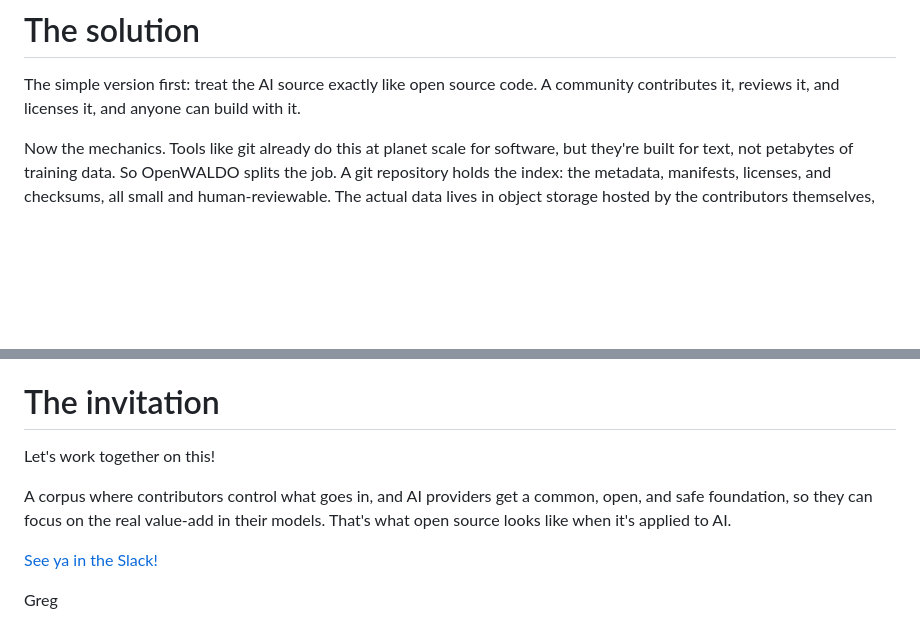
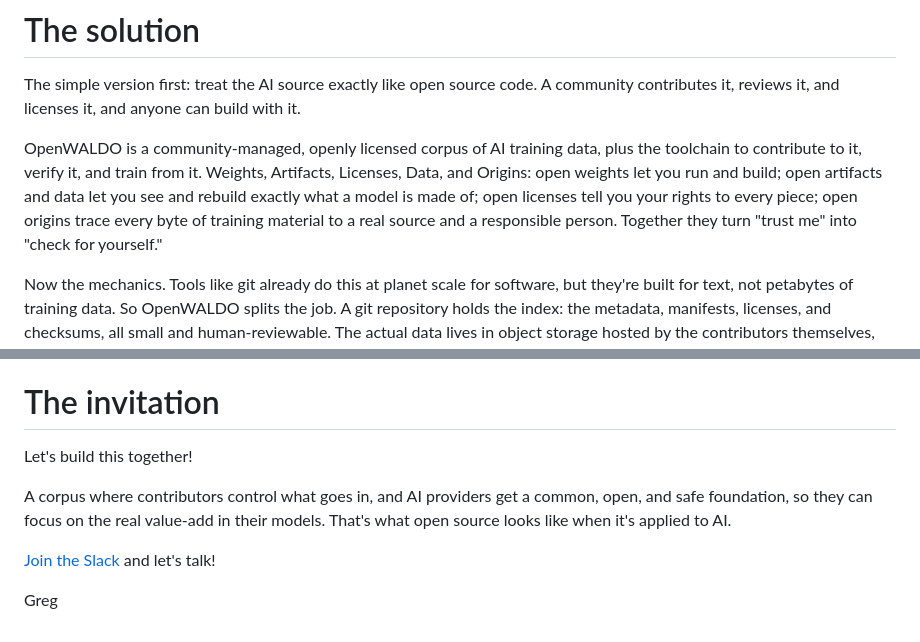
Before and after one commit to openwaldo/openwaldo.org, a Markdown page: posts/content/2026-07-30-why-openwaldo-exists.md, 2 parts joined by grey strips. Drawn GitHub-style; blank space fills up the shorter version.

Commit message:
blog: say what it is, and open the door
Marketing's two gaps close: the solution section now states plainly what OpenWALDO is and expands the acronym with each letter's payoff, ending on turning trust-me into check-for-yourself; the invitation becomes build-this-together with the Slack as the single door. Author edits included.

```diff
--- a/posts/content/2026-07-30-why-openwaldo-exists.md
+++ b/posts/content/2026-07-30-why-openwaldo-exists.md
@@ -129,6 +129,15 @@ The simple version first: treat the AI source exactly like open source
 code. A community contributes it, reviews it, and licenses it, and anyone
 can build with it.
 
+OpenWALDO is a community-managed, openly licensed corpus of AI training
+data, plus the toolchain to contribute to it, verify it, and train from it.
+Weights, Artifacts, Licenses, Data, and Origins: open weights let you run
+and build; open artifacts and data let you see and rebuild exactly what a
+model is made of; open licenses tell you your rights to every piece; open
+origins trace every byte of training material to a real source and a
+responsible person. Together they turn "trust me" into "check for
+yourself."
+
 Now the mechanics. Tools like git already do this at planet scale for
 software, but they're built for text, not petabytes of training data. So
 OpenWALDO splits the job. A git repository holds the index: the metadata,
@@ -188,12 +197,12 @@ That choice simply doesn't exist anywhere else today.
 
 # The invitation
 
-Let's work together on this!
+Let's build this together!
 
 A corpus where contributors control what goes in, and AI providers get a
 common, open, and safe foundation, so they can focus on the real value-add
 in their models. That's what open source looks like when it's applied to AI.
 
-[See ya in the Slack!](https://join.slack.com/t/openwaldo/shared_invite/zt-44vpjma2b-FaOktN~r6dsZ_PbECGRi0g)
+[Join the Slack](https://join.slack.com/t/openwaldo/shared_invite/zt-44vpjma2b-FaOktN~r6dsZ_PbECGRi0g) and let's talk!
 
 Greg
```
